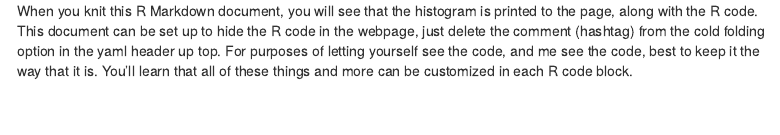
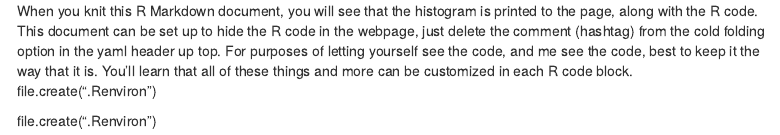
Before and after one commit to TUHHStartupEngineers-Classroom/ws20-business-data-science-basics---lab-journal-EdwinTeran, an R Markdown document (journal.Rmd): the page in a window 1100 px wide, from 1400 px down. Rendered offline with R 4.5, knitr and Pandoc, with nearby package versions; code that draws random numbers runs with fixed seeds of ours; menus at the side of the page are left out.

Commit message:
.Renviron Webpage

````diff
--- a/journal.Rmd
+++ b/journal.Rmd
@@ -52,3 +52,7 @@ hist(samples)
 ```
 
 When you knit this R Markdown document, you will see that the histogram is printed to the page, along with the R code. This document can be set up to hide the R code in the webpage, just delete the comment (hashtag) from the cold folding option in the yaml header up top. For purposes of letting yourself see the code, and me see the code, best to keep it the way that it is. You'll learn that all of these things and more can be customized in each R code block.
+file.create(".Renviron")
+
+
+file.create(".Renviron")
````
Also changed, not shown: 3 other files.
